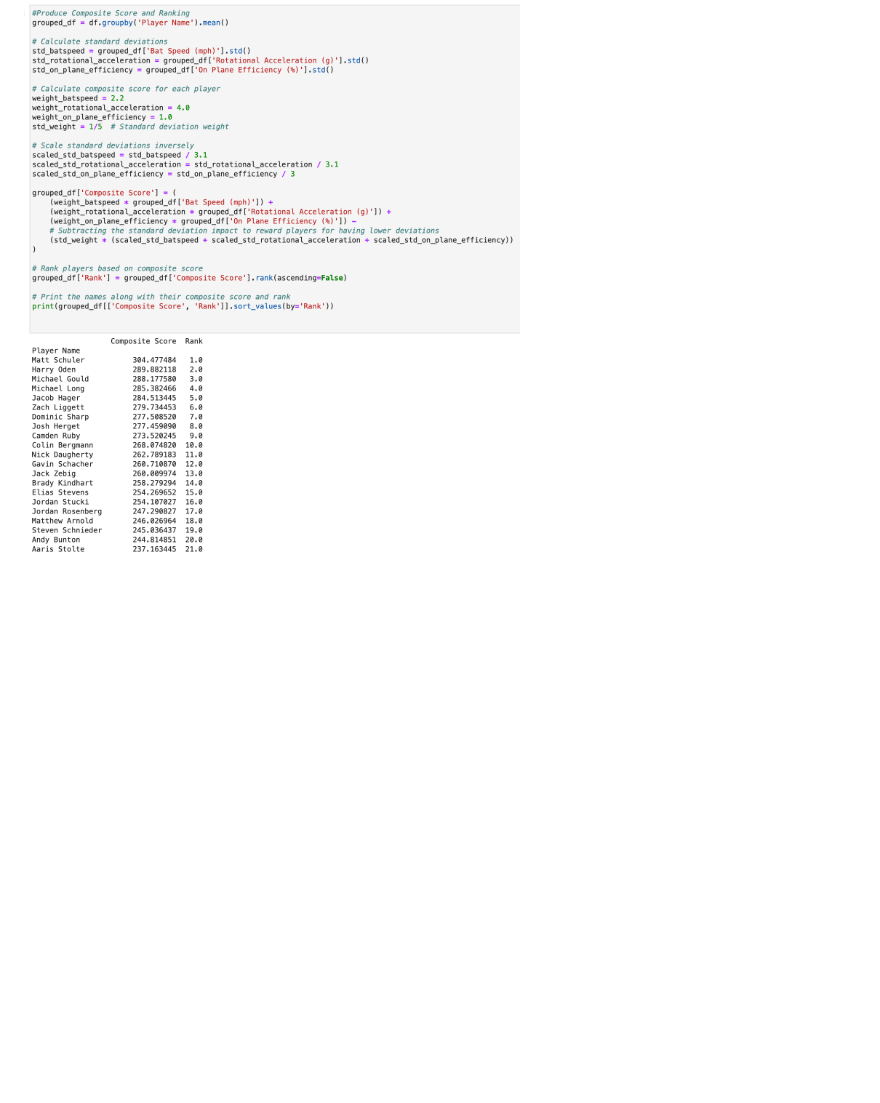
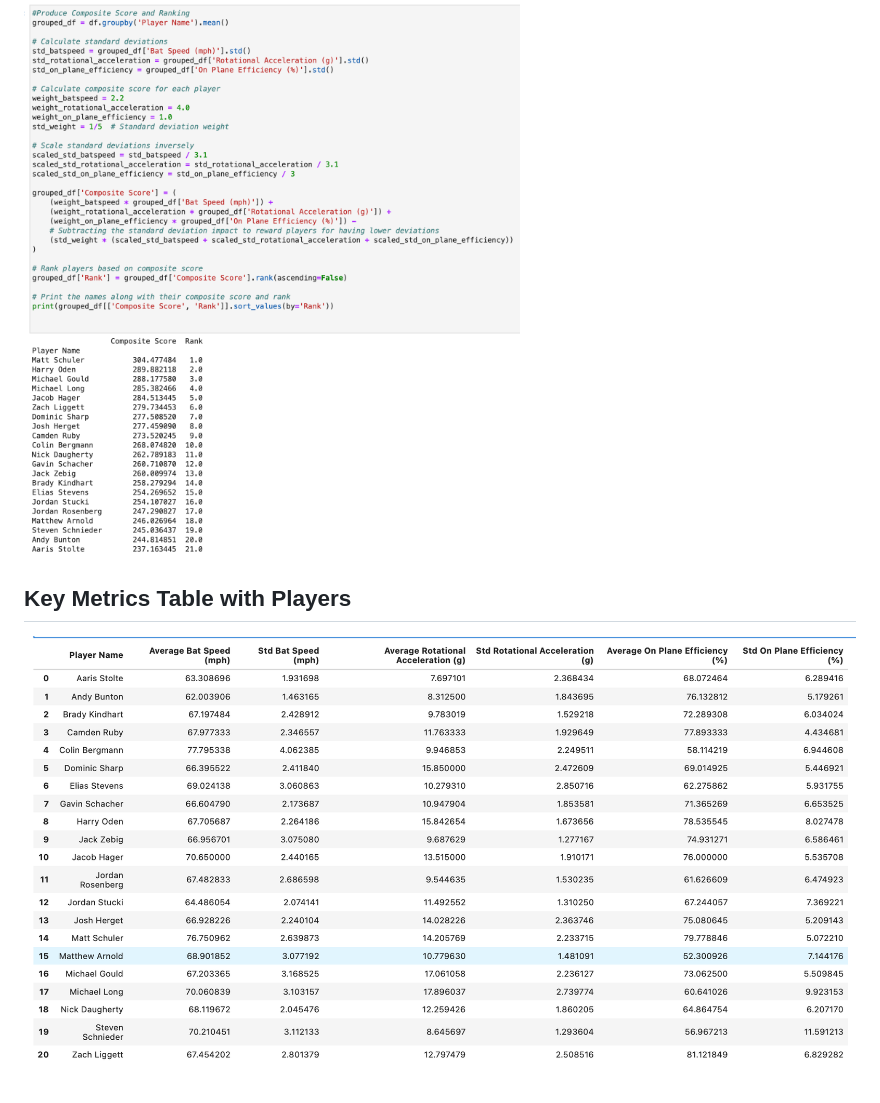
Before and after one commit to Quackman21/Capstone_Project, a Markdown page: README.md, the part around the change. Rendered like a GitHub page; blank space fills up the shorter version.

```diff
--- a/README.md
+++ b/README.md
@@ -72,3 +72,7 @@ Integrating technology with sports analytics provides profound insights into pla
 ## Results
 
 ![Code and Final Rankings](https://github.com/Quackman21/Capstone_Project/blob/main/Code%20w%20Results.png)
+
+## Key Metrics Table with Players
+
+![Player metrics table](https://github.com/Quackman21/Capstone_Project/blob/main/Player%20Metrics%20Table.png)
```
